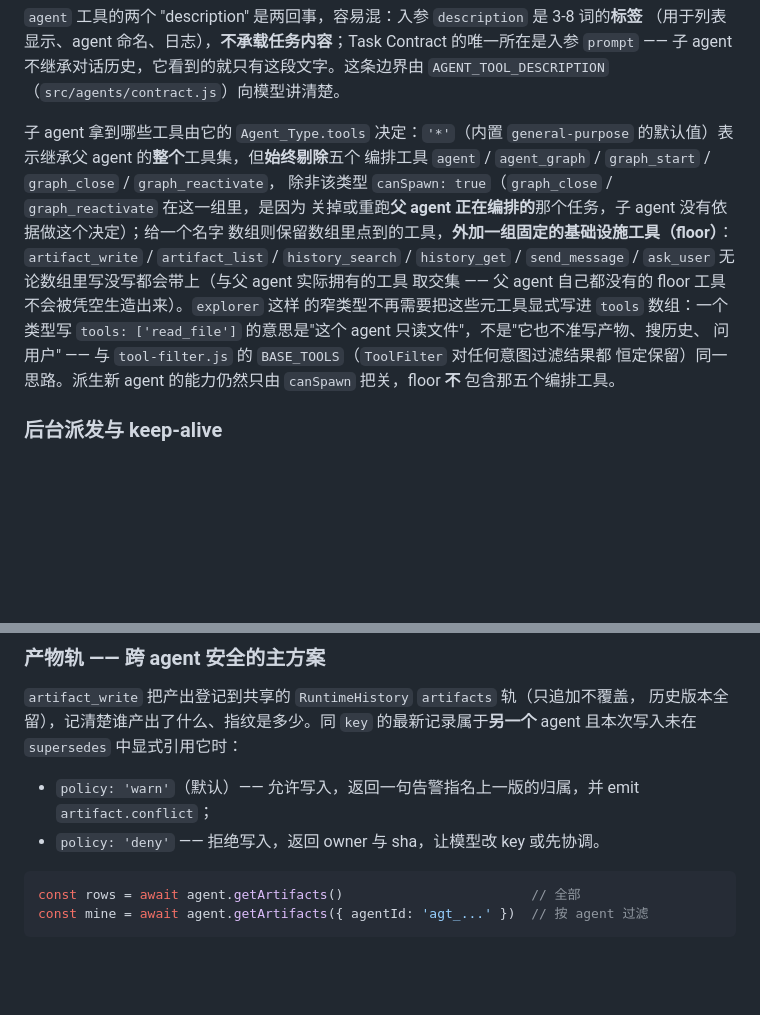
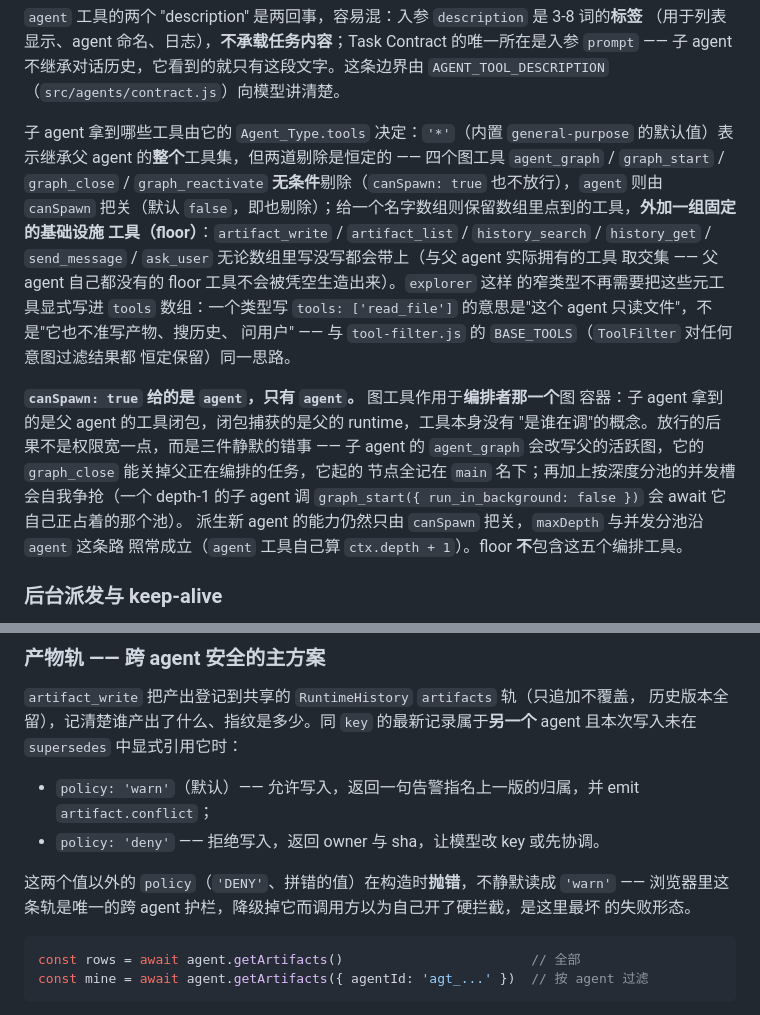
Before and after one commit to lukenc/agent-lll-js-sdk, a Markdown page: README.md, 2 parts joined by grey strips. GitHub-like rendering; blank space fills up the shorter version.

Commit message:
docs: reconcile the dev guide and README with this fix wave
- `canSpawn` grants `agent` only; the four graph tools are excluded from every
  subagent unconditionally, with the reason (children hold the parent's tool
  closures, so a graph tool reached by a child mutates the orchestrator's
  container) and the concurrency-pool self-contention it prevents.
- `graph_close`'s three strings now branch on the actual post-close
  `activeGraphId`.
- Tool ctx carries `nodeId` / `attempt`; artifact records are attributable per
  node and per attempt.
- An invalid `artifacts.policy` throws rather than coercing to `'warn'`.
- `reset()` calls `subagents.beginClose()` synchronously; why it is an epoch
  and not a closing flag.

````diff
--- a/README.md
+++ b/README.md
@@ -921,19 +921,26 @@ registerAgentType({ name: 'reviewer', description: '代码评审', systemPrompt:
 `AGENT_TOOL_DESCRIPTION`（`src/agents/contract.js`）向模型讲清楚。
 
 子 agent 拿到哪些工具由它的 `Agent_Type.tools` 决定：`'*'`（内置
-`general-purpose` 的默认值）表示继承父 agent 的**整个**工具集，但**始终剔除**五个
-编排工具 `agent` / `agent_graph` / `graph_start` / `graph_close` / `graph_reactivate`，
-除非该类型 `canSpawn: true`（`graph_close` / `graph_reactivate` 在这一组里，是因为
-关掉或重跑**父 agent 正在编排的**那个任务，子 agent 没有依据做这个决定）；给一个名字
-数组则保留数组里点到的工具，**外加一组固定的基础设施工具（floor）**：
-`artifact_write` / `artifact_list` / `history_search` / `history_get` /
+`general-purpose` 的默认值）表示继承父 agent 的**整个**工具集，但两道剔除是恒定的 ——
+四个图工具 `agent_graph` / `graph_start` / `graph_close` / `graph_reactivate`
+**无条件**剔除（`canSpawn: true` 也不放行），`agent` 则由 `canSpawn` 把关（默认
+`false`，即也剔除）；给一个名字数组则保留数组里点到的工具，**外加一组固定的基础设施
+工具（floor）**：`artifact_write` / `artifact_list` / `history_search` / `history_get` /
 `send_message` / `ask_user` 无论数组里写没写都会带上（与父 agent 实际拥有的工具
 取交集 —— 父 agent 自己都没有的 floor 工具不会被凭空生造出来）。`explorer` 这样
 的窄类型不再需要把这些元工具显式写进 `tools` 数组：一个类型写 `tools:
 ['read_file']` 的意思是"这个 agent 只读文件"，不是"它也不准写产物、搜历史、
 问用户" —— 与 `tool-filter.js` 的 `BASE_TOOLS`（`ToolFilter` 对任何意图过滤结果都
-恒定保留）同一思路。派生新 agent 的能力仍然只由 `canSpawn` 把关，floor **不**
-包含那五个编排工具。
+恒定保留）同一思路。
+
+**`canSpawn: true` 给的是 `agent`，只有 `agent`。** 图工具作用于**编排者那一个**图
+容器：子 agent 拿到的是父 agent 的工具闭包，闭包捕获的是父的 runtime，工具本身没有
+"是谁在调"的概念。放行的后果不是权限宽一点，而是三件静默的错事 —— 子 agent 的
+`agent_graph` 会改写父的活跃图，它的 `graph_close` 能关掉父正在编排的任务，它起的
+节点全记在 `main` 名下；再加上按深度分池的并发槽会自我争抢（一个 depth-1 的子 agent
+调 `graph_start({ run_in_background: false })` 会 await 它自己正占着的那个池）。
+派生新 agent 的能力仍然只由 `canSpawn` 把关，`maxDepth` 与并发分池沿 `agent` 这条路
+照常成立（`agent` 工具自己算 `ctx.depth + 1`）。floor **不**包含这五个编排工具。
 
 ### 后台派发与 keep-alive
 
@@ -1164,6 +1171,10 @@ agent 自己决定猜默认值还是放弃。
   `artifact.conflict`；
 - `policy: 'deny'` —— 拒绝写入，返回 owner 与 sha，让模型改 key 或先协调。
 
+这两个值以外的 `policy`（`'DENY'`、拼错的值）在构造时**抛错**，不静默读成 `'warn'` ——
+浏览器里这条轨是唯一的跨 agent 护栏，降级掉它而调用方以为自己开了硬拦截，是这里最坏
+的失败形态。
+
 ```js
 const rows = await agent.getArtifacts()                        // 全部
 const mine = await agent.getArtifacts({ agentId: 'agt_...' })  // 按 agent 过滤
````
Also changed, not shown: CLAUDE.md (+5 -5 lines).
